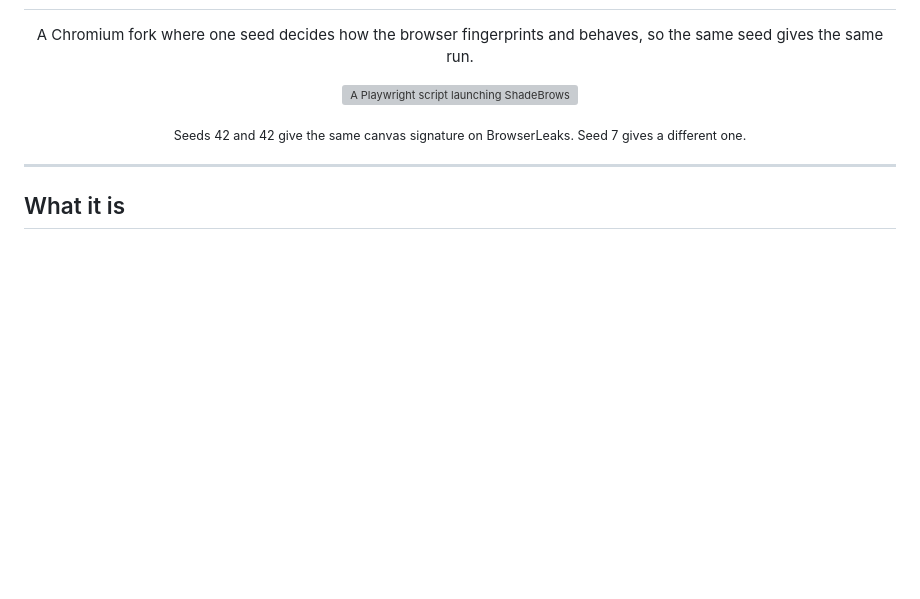
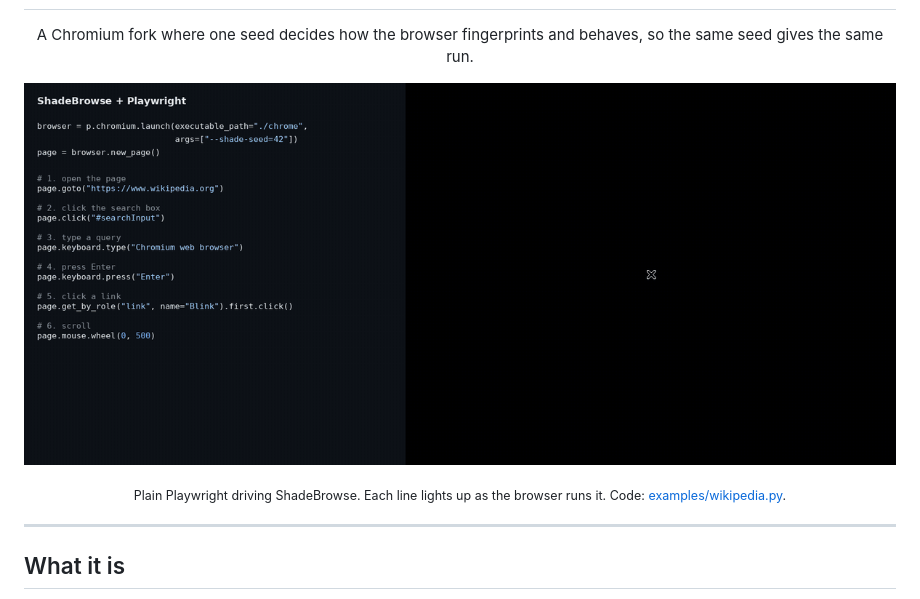
Before and after one commit to naimurhasan/shadebrowse, a Markdown page: README.md, the part around one of its changes. GitHub-like rendering; pictures changed too: docs/steps.gif (added); blank space fills up the shorter version; grey boxes are pictures that could not be loaded.

Commit message:
Add step-by-step demo GIF and Wikipedia example
Co-Authored-By: Claude Opus 5.5 <noreply@anthropic.com>

```diff
--- a/README.md
+++ b/README.md
@@ -7,10 +7,10 @@
 <p align="center">A Chromium fork where one seed decides how the browser fingerprints and behaves, so the same seed gives the same run.</p>
 
 <p align="center">
-  <img src="docs/demo.gif" alt="A Playwright script launching ShadeBrowse with seeds 42, 42 and 7 on BrowserLeaks' canvas test">
+  <img src="docs/steps.gif" alt="A Playwright script on the left, with each step highlighted as ShadeBrowse performs it on the right: open Wikipedia, click search, type, press Enter, click a link, scroll">
 </p>
 
-<p align="center"><sub>Seeds 42 and 42 give the same canvas signature on BrowserLeaks. Seed 7 gives a different one.</sub></p>
+<p align="center"><sub>Plain Playwright driving ShadeBrowse. Each line lights up as the browser runs it. Code: <a href="examples/wikipedia.py">examples/wikipedia.py</a>.</sub></p>
 
 ---
 
```
Also changed, not shown: other parts of README.md (+2 -0 lines), 4 other files.
